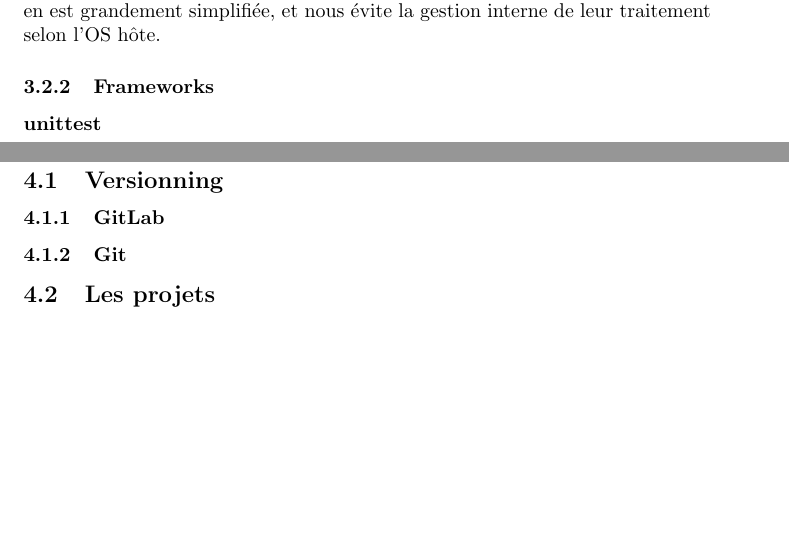
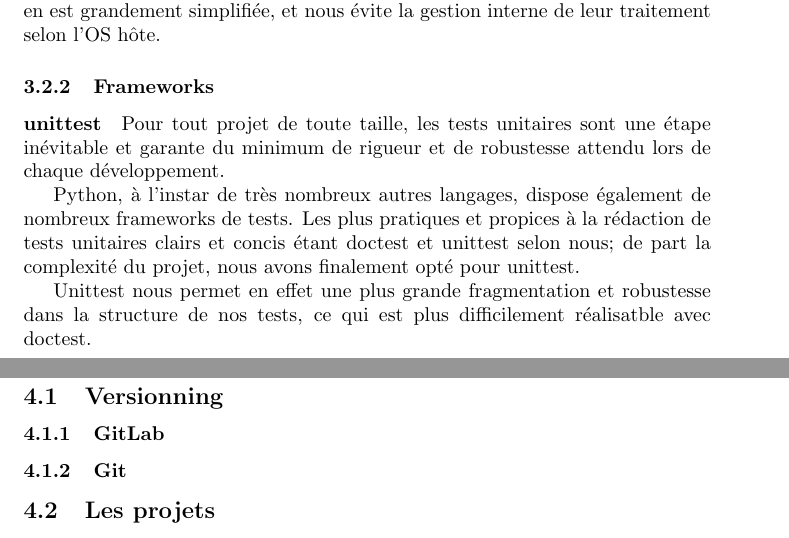
Before and after one commit to pBouillon/OpenFlightStatisticsAggregator, a LaTeX document (resources/reports/project/sources/main.tex): two parts of pages 6 and 7 of 12, joined at a grey line, cut so that both start at the same text, the shorter picture padded with empty space. Compiled offline with pdfLaTeX.

Commit message:
WiP: add doctest part

```diff
--- a/resources/reports/project/sources/main.tex
+++ b/resources/reports/project/sources/main.tex
@@ -124,7 +124,14 @@
 \subsubsection{Frameworks}
 
 \paragraph{unittest}
-    % TODO
+
+Pour tout projet de toute taille, les tests unitaires sont une étape inévitable et garante du minimum de rigueur et de robustesse attendu lors de chaque développement.
+
+Python, à l'instar de très nombreux autres langages, dispose également de nombreux frameworks de tests.
+Les plus pratiques et propices à la rédaction de tests unitaires clairs et concis étant doctest et unittest selon nous;
+de part la complexité du projet, nous avons finalement opté pour unittest.
+
+Unittest nous permet en effet une plus grande fragmentation et robustesse dans la structure de nos tests, ce qui est plus difficilement réalisatble  avec doctest.
 
 \newpage
 % --- /Choix des technologies
```
Lines whose indentation alone changed are shown as unchanged.
